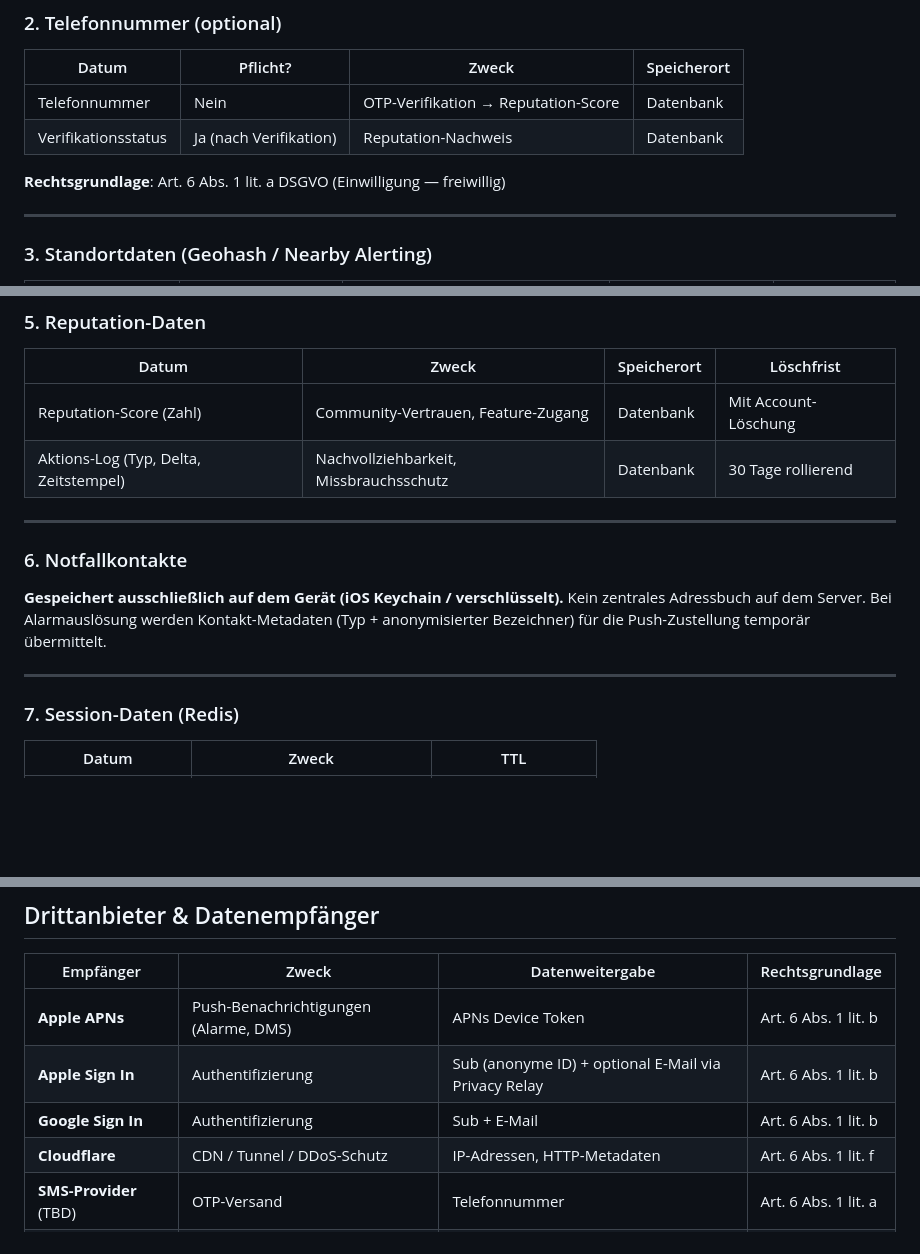
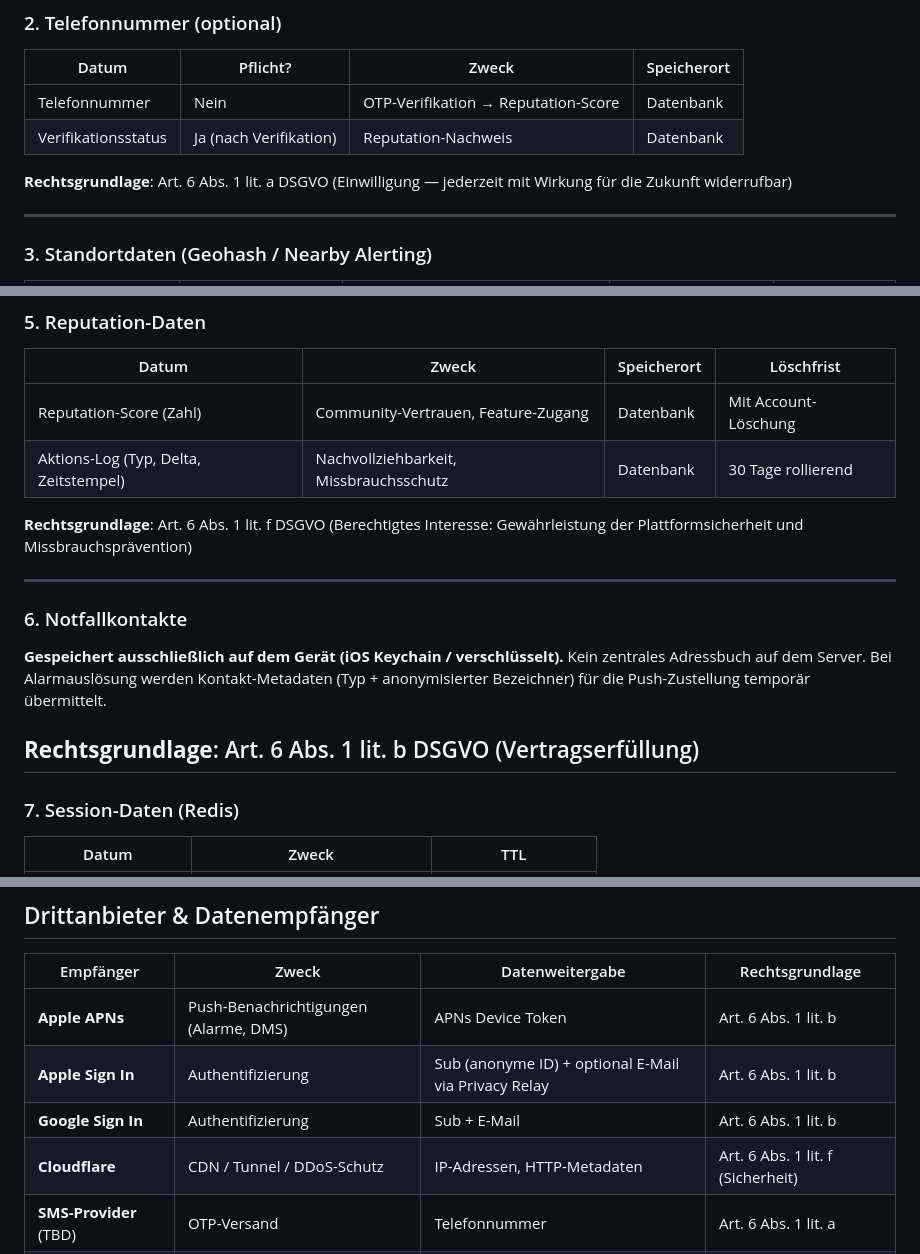
Before and after one commit to StekkenRyan/Safe2Gether, a Markdown page: docs/dsgvo.md, 3 parts joined by grey strips. Drawn GitHub-style; blank space fills up the shorter version.

Commit message:
dsgvo finetuned

```diff
--- a/docs/dsgvo.md
+++ b/docs/dsgvo.md
@@ -41,7 +41,7 @@ Er ist die Grundlage für die öffentliche Datenschutzerklärung, die **vor dem
 | Telefonnummer | Nein | OTP-Verifikation → Reputation-Score | Datenbank |
 | Verifikationsstatus | Ja (nach Verifikation) | Reputation-Nachweis | Datenbank |
 
-**Rechtsgrundlage**: Art. 6 Abs. 1 lit. a DSGVO (Einwilligung — freiwillig)
+**Rechtsgrundlage**: Art. 6 Abs. 1 lit. a DSGVO (Einwilligung — jederzeit mit Wirkung für die Zukunft widerrufbar)
 
 ---
 
@@ -81,6 +81,8 @@ Er ist die Grundlage für die öffentliche Datenschutzerklärung, die **vor dem
 | Reputation-Score (Zahl) | Community-Vertrauen, Feature-Zugang | Datenbank | Mit Account-Löschung |
 | Aktions-Log (Typ, Delta, Zeitstempel) | Nachvollziehbarkeit, Missbrauchsschutz | Datenbank | 30 Tage rollierend |
 
+**Rechtsgrundlage**: Art. 6 Abs. 1 lit. f DSGVO (Berechtigtes Interesse: Gewährleistung der Plattformsicherheit und Missbrauchsprävention)
+
 ---
 
 ### 6. Notfallkontakte
@@ -88,6 +90,7 @@ Er ist die Grundlage für die öffentliche Datenschutzerklärung, die **vor dem
 **Gespeichert ausschließlich auf dem Gerät (iOS Keychain / verschlüsselt).**
 Kein zentrales Adressbuch auf dem Server. Bei Alarmauslösung werden Kontakt-Metadaten (Typ + anonymisierter Bezeichner) für die Push-Zustellung temporär übermittelt.
 
+**Rechtsgrundlage**: Art. 6 Abs. 1 lit. b DSGVO (Vertragserfüllung)
 ---
 
 ### 7. Session-Daten (Redis)
@@ -108,7 +111,7 @@ Redis-Daten sind flüchtig — kein Backup, kein persistentes Log.
 | **Apple APNs** | Push-Benachrichtigungen (Alarme, DMS) | APNs Device Token | Art. 6 Abs. 1 lit. b |
 | **Apple Sign In** | Authentifizierung | Sub (anonyme ID) + optional E-Mail via Privacy Relay | Art. 6 Abs. 1 lit. b |
 | **Google Sign In** | Authentifizierung | Sub + E-Mail | Art. 6 Abs. 1 lit. b |
-| **Cloudflare** | CDN / Tunnel / DDoS-Schutz | IP-Adressen, HTTP-Metadaten | Art. 6 Abs. 1 lit. f |
+| **Cloudflare** | CDN / Tunnel / DDoS-Schutz | IP-Adressen, HTTP-Metadaten | Art. 6 Abs. 1 lit. f (Sicherheit) |
 | **SMS-Provider** (TBD) | OTP-Versand | Telefonnummer | Art. 6 Abs. 1 lit. a |
 | **Firebase/FCM** | **Nicht verwendet** — APNs direkt | — | — |
 
```
Also changed, not shown: other parts of docs/dsgvo.md (+1 -1 lines).
